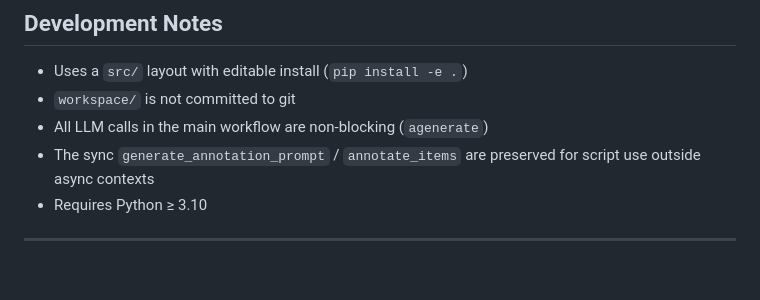
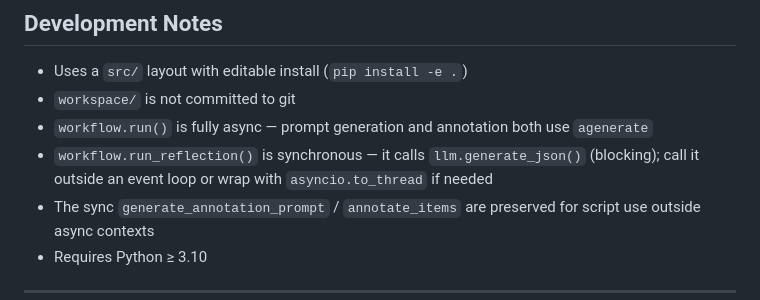
Before and after one commit to boqiny/llm_annotation, a Markdown page: annotation_demo/README.md, the part around the change. Drawn GitHub-style; blank space fills up the shorter version.

Commit message:
detailed intro for the backend

```diff
--- a/annotation_demo/README.md
+++ b/annotation_demo/README.md
@@ -307,7 +307,8 @@ Supports both single-label and multi-label classification.
 
 - Uses a `src/` layout with editable install (`pip install -e .`)
 - `workspace/` is not committed to git
-- All LLM calls in the main workflow are non-blocking (`agenerate`)
+- `workflow.run()` is fully async — prompt generation and annotation both use `agenerate`
+- `workflow.run_reflection()` is synchronous — it calls `llm.generate_json()` (blocking); call it outside an event loop or wrap with `asyncio.to_thread` if needed
 - The sync `generate_annotation_prompt` / `annotate_items` are preserved for script use outside async contexts
 - Requires Python ≥ 3.10
 
```
